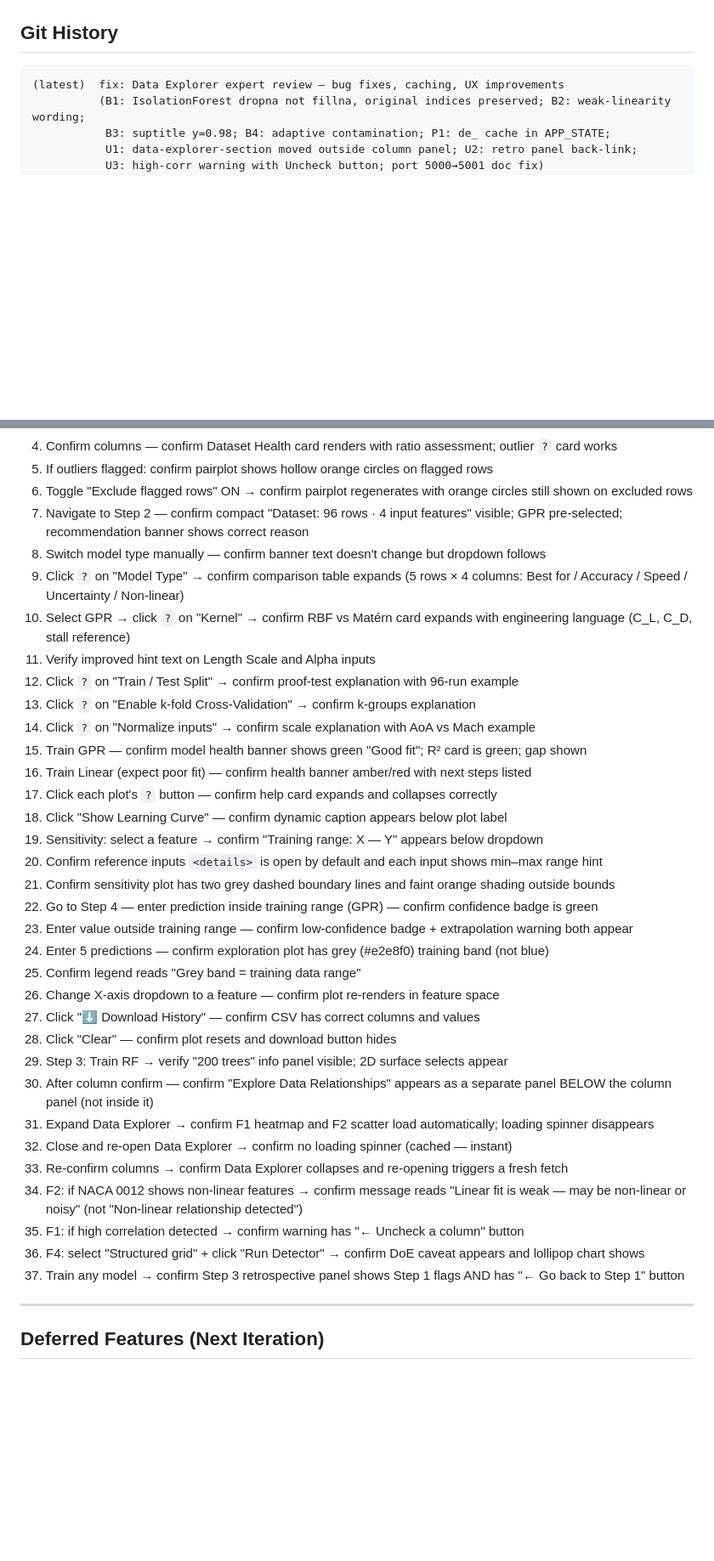
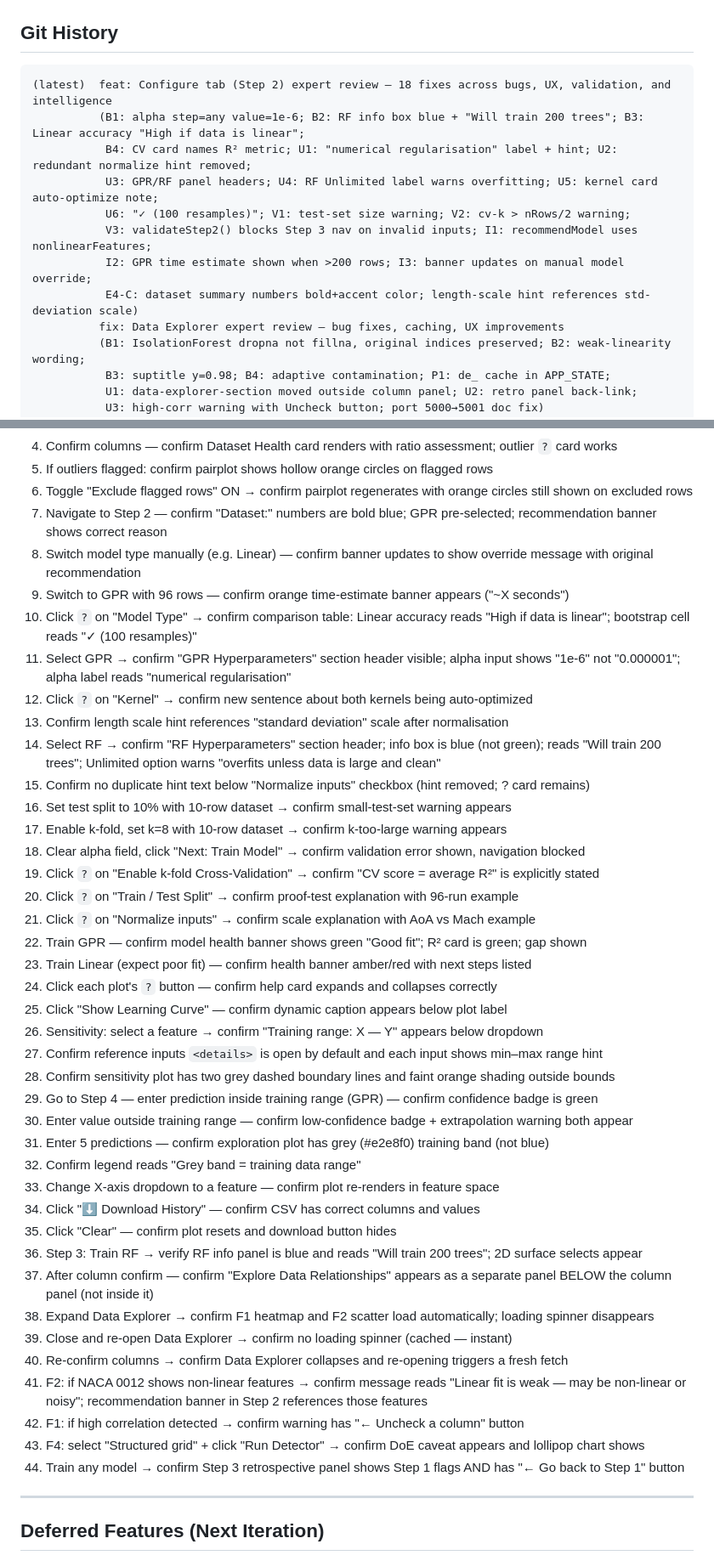
Before and after one commit to kalkisharma/SurrogateModelingTool, a Markdown page: CLAUDE.md, 2 parts joined by grey strips. Shown at 85% size. GitHub-like rendering; blank space fills up the shorter version.

Commit message:
docs: update CLAUDE.md for Configure tab expert review changes
- Added recommendedModel to appState schema
- Updated recommendModel() and applyModelRecommendation() docs
- Added updateTestSizeWarning, updateCvKWarning, validateStep2 to JS functions table
- Extended verification checklist with 7 new Step 2 checks (items 8–21)
- Updated git history with Configure tab commit

Co-Authored-By: Claude Sonnet 4.6 <noreply@anthropic.com>

````diff
--- a/CLAUDE.md
+++ b/CLAUDE.md
@@ -512,7 +516,15 @@
 ## Git History
 
 ```
-(latest)  fix: Data Explorer expert review — bug fixes, caching, UX improvements
+(latest)  feat: Configure tab (Step 2) expert review — 18 fixes across bugs, UX, validation, and intelligence
+          (B1: alpha step=any value=1e-6; B2: RF info box blue + "Will train 200 trees"; B3: Linear accuracy "High if data is linear";
+           B4: CV card names R² metric; U1: "numerical regularisation" label + hint; U2: redundant normalize hint removed;
+           U3: GPR/RF panel headers; U4: RF Unlimited label warns overfitting; U5: kernel card auto-optimize note;
+           U6: "✓ (100 resamples)"; V1: test-set size warning; V2: cv-k > nRows/2 warning;
+           V3: validateStep2() blocks Step 3 nav on invalid inputs; I1: recommendModel uses nonlinearFeatures;
+           I2: GPR time estimate shown when >200 rows; I3: banner updates on manual model override;
+           E4-C: dataset summary numbers bold+accent color; length-scale hint references std-deviation scale)
+          fix: Data Explorer expert review — bug fixes, caching, UX improvements
           (B1: IsolationForest dropna not fillna, original indices preserved; B2: weak-linearity wording;
            B3: suptitle y=0.98; B4: adaptive contamination; P1: de_ cache in APP_STATE;
            U1: data-explorer-section moved outside column panel; U2: retro panel back-link;
@@ -608,37 +620,44 @@ and 1+ numeric target columns, then use the browser UI.
 4. Confirm columns — confirm Dataset Health card renders with ratio assessment; outlier `?` card works
 5. If outliers flagged: confirm pairplot shows hollow orange circles on flagged rows
 6. Toggle "Exclude flagged rows" ON → confirm pairplot regenerates with orange circles still shown on excluded rows
-7. Navigate to Step 2 — confirm compact "Dataset: 96 rows · 4 input features" visible; GPR pre-selected; recommendation banner shows correct reason
-8. Switch model type manually — confirm banner text doesn't change but dropdown follows
-9. Click `?` on "Model Type" → confirm comparison table expands (5 rows × 4 columns: Best for / Accuracy / Speed / Uncertainty / Non-linear)
-10. Select GPR → click `?` on "Kernel" → confirm RBF vs Matérn card expands with engineering language (C_L, C_D, stall reference)
-11. Verify improved hint text on Length Scale and Alpha inputs
-12. Click `?` on "Train / Test Split" → confirm proof-test explanation with 96-run example
-13. Click `?` on "Enable k-fold Cross-Validation" → confirm k-groups explanation
-14. Click `?` on "Normalize inputs" → confirm scale explanation with AoA vs Mach example
-15. Train GPR — confirm model health banner shows green "Good fit"; R² card is green; gap shown
-16. Train Linear (expect poor fit) — confirm health banner amber/red with next steps listed
-17. Click each plot's `?` button — confirm help card expands and collapses correctly
-18. Click "Show Learning Curve" — confirm dynamic caption appears below plot label
-19. Sensitivity: select a feature → confirm "Training range: X — Y" appears below dropdown
-20. Confirm reference inputs `<details>` is open by default and each input shows min–max range hint
-21. Confirm sensitivity plot has two grey dashed boundary lines and faint orange shading outside bounds
-22. Go to Step 4 — enter prediction inside training range (GPR) — confirm confidence badge is green
-23. Enter value outside training range — confirm low-confidence badge + extrapolation warning both appear
-24. Enter 5 predictions — confirm exploration plot has grey (#e2e8f0) training band (not blue)
-25. Confirm legend reads "Grey band = training data range"
-26. Change X-axis dropdown to a feature — confirm plot re-renders in feature space
-27. Click "⬇ Download History" — confirm CSV has correct columns and values
-28. Click "Clear" — confirm plot resets and download button hides
-29. Step 3: Train RF → verify "200 trees" info panel visible; 2D surface selects appear
-30. After column confirm — confirm "Explore Data Relationships" appears as a separate panel BELOW the column panel (not inside it)
-31. Expand Data Explorer → confirm F1 heatmap and F2 scatter load automatically; loading spinner disappears
-32. Close and re-open Data Explorer → confirm no loading spinner (cached — instant)
-33. Re-confirm columns → confirm Data Explorer collapses and re-opening triggers a fresh fetch
-34. F2: if NACA 0012 shows non-linear features → confirm message reads "Linear fit is weak — may be non-linear or noisy" (not "Non-linear relationship detected")
-35. F1: if high correlation detected → confirm warning has "← Uncheck a column" button
-36. F4: select "Structured grid" + click "Run Detector" → confirm DoE caveat appears and lollipop chart shows
-37. Train any model → confirm Step 3 retrospective panel shows Step 1 flags AND has "← Go back to Step 1" button
+7. Navigate to Step 2 — confirm "Dataset:" numbers are bold blue; GPR pre-selected; recommendation banner shows correct reason
+8. Switch model type manually (e.g. Linear) — confirm banner updates to show override message with original recommendation
+9. Switch to GPR with 96 rows — confirm orange time-estimate banner appears ("~X seconds")
+10. Click `?` on "Model Type" → confirm comparison table: Linear accuracy reads "High if data is linear"; bootstrap cell reads "✓ (100 resamples)"
+11. Select GPR → confirm "GPR Hyperparameters" section header visible; alpha input shows "1e-6" not "0.000001"; alpha label reads "numerical regularisation"
+12. Click `?` on "Kernel" → confirm new sentence about both kernels being auto-optimized
+13. Confirm length scale hint references "standard deviation" scale after normalisation
+14. Select RF → confirm "RF Hyperparameters" section header; info box is blue (not green); reads "Will train 200 trees"; Unlimited option warns "overfits unless data is large and clean"
+15. Confirm no duplicate hint text below "Normalize inputs" checkbox (hint removed; ? card remains)
+16. Set test split to 10% with 10-row dataset → confirm small-test-set warning appears
+17. Enable k-fold, set k=8 with 10-row dataset → confirm k-too-large warning appears
+18. Clear alpha field, click "Next: Train Model" → confirm validation error shown, navigation blocked
+19. Click `?` on "Enable k-fold Cross-Validation" → confirm "CV score = average R²" is explicitly stated
+20. Click `?` on "Train / Test Split" → confirm proof-test explanation with 96-run example
+21. Click `?` on "Normalize inputs" → confirm scale explanation with AoA vs Mach example
+22. Train GPR — confirm model health banner shows green "Good fit"; R² card is green; gap shown
+23. Train Linear (expect poor fit) — confirm health banner amber/red with next steps listed
+24. Click each plot's `?` button — confirm help card expands and collapses correctly
+25. Click "Show Learning Curve" — confirm dynamic caption appears below plot label
+26. Sensitivity: select a feature → confirm "Training range: X — Y" appears below dropdown
+27. Confirm reference inputs `<details>` is open by default and each input shows min–max range hint
+28. Confirm sensitivity plot has two grey dashed boundary lines and faint orange shading outside bounds
+29. Go to Step 4 — enter prediction inside training range (GPR) — confirm confidence badge is green
+30. Enter value outside training range — confirm low-confidence badge + extrapolation warning both appear
+31. Enter 5 predictions — confirm exploration plot has grey (#e2e8f0) training band (not blue)
+32. Confirm legend reads "Grey band = training data range"
+33. Change X-axis dropdown to a feature — confirm plot re-renders in feature space
+34. Click "⬇ Download History" — confirm CSV has correct columns and values
+35. Click "Clear" — confirm plot resets and download button hides
+36. Step 3: Train RF → verify RF info panel is blue and reads "Will train 200 trees"; 2D surface selects appear
+37. After column confirm — confirm "Explore Data Relationships" appears as a separate panel BELOW the column panel (not inside it)
+38. Expand Data Explorer → confirm F1 heatmap and F2 scatter load automatically; loading spinner disappears
+39. Close and re-open Data Explorer → confirm no loading spinner (cached — instant)
+40. Re-confirm columns → confirm Data Explorer collapses and re-opening triggers a fresh fetch
+41. F2: if NACA 0012 shows non-linear features → confirm message reads "Linear fit is weak — may be non-linear or noisy"; recommendation banner in Step 2 references those features
+42. F1: if high correlation detected → confirm warning has "← Uncheck a column" button
+43. F4: select "Structured grid" + click "Run Detector" → confirm DoE caveat appears and lollipop chart shows
+44. Train any model → confirm Step 3 retrospective panel shows Step 1 flags AND has "← Go back to Step 1" button
 
 ---
 
````
Also changed, not shown: other parts of CLAUDE.md (+6 -2 lines).
